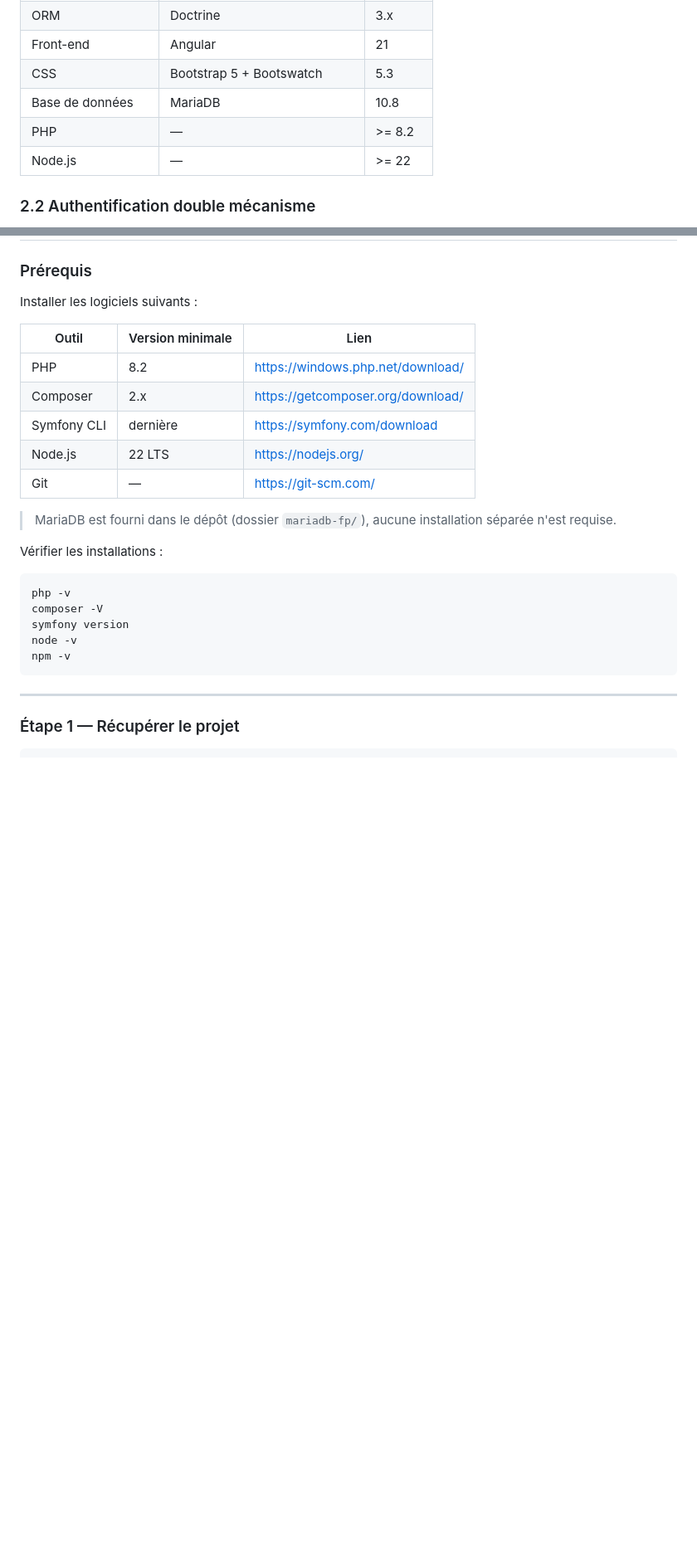
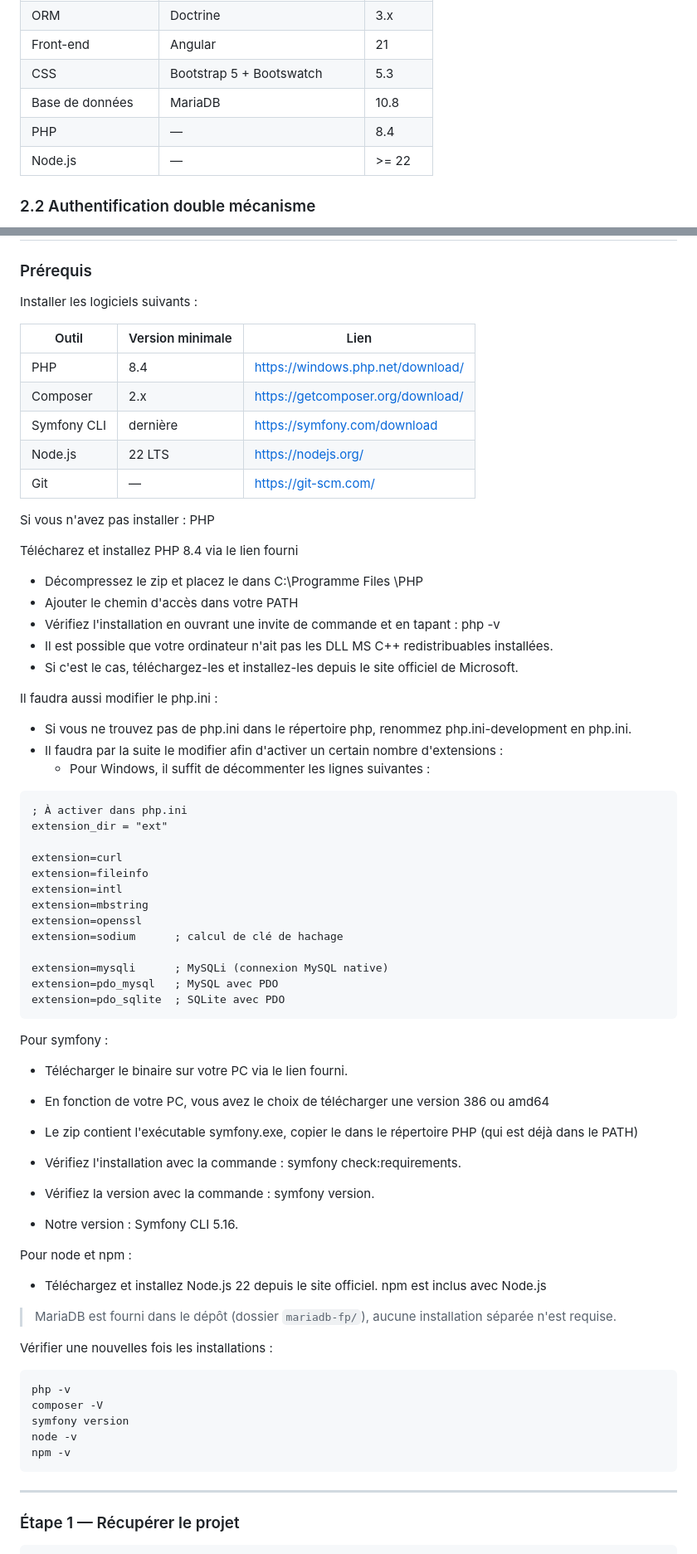
Before and after one commit to AchrafAmeri/S6.A.01-Symfony-Angular-Biblio, a Markdown page: Documentation/DocumentationTechnique.md, 2 parts joined by grey strips. Shown at 83% size. Rendered like a GitHub page; blank space fills up the shorter version.

Commit message:
Update PHP version requirement to 8.4 and enhance installation instructions

````diff
--- a/Documentation/DocumentationTechnique.md
+++ b/Documentation/DocumentationTechnique.md
@@ -79,7 +79,7 @@ mariadb-fp/                 MariaDB 10.8 portable (Windows)
 | Front-end | Angular | 21 |
 | CSS | Bootstrap 5 + Bootswatch | 5.3 |
 | Base de données | MariaDB | 10.8 |
-| PHP | — | >= 8.2 |
+| PHP | — |  8.4 |
 | Node.js | — | >= 22 |
 
 ### 2.2 Authentification double mécanisme
@@ -167,15 +167,60 @@ Installer les logiciels suivants :
 
 | Outil | Version minimale | Lien |
 |-------|-----------------|------|
-| PHP | 8.2 | https://windows.php.net/download/ |
+| PHP | 8.4 | https://windows.php.net/download/ |
 | Composer | 2.x | https://getcomposer.org/download/ |
 | Symfony CLI | dernière | https://symfony.com/download |
 | Node.js | 22 LTS | https://nodejs.org/ |
 | Git | — | https://git-scm.com/ |
 
+Si vous n'avez pas installer : PHP
+
+Télécharez et installez PHP 8.4 via le lien fourni
+
+- Décompressez le zip et placez le dans C:\Programme Files \PHP
+- Ajouter le chemin d'accès dans votre PATH
+- Vérifiez l'installation en ouvrant une invite de commande et en tapant : php -v
+ - Il est possible que votre ordinateur n'ait pas les DLL MS C++ redistribuables installées.
+ - Si c'est le cas, téléchargez-les et installez-les depuis le site officiel de Microsoft.
+
+Il faudra aussi modifier le php.ini :
+
+- Si vous ne trouvez pas de php.ini dans le répertoire php, renommez php.ini-development en php.ini.
+- Il faudra par la suite le modifier afin d'activer un certain nombre d'extensions :
+  - Pour Windows, il suffit de décommenter les lignes suivantes :
+
+```
+; À activer dans php.ini
+extension_dir = "ext"
+
+extension=curl
+extension=fileinfo
+extension=intl
+extension=mbstring
+extension=openssl
+extension=sodium      ; calcul de clé de hachage
+
+extension=mysqli      ; MySQLi (connexion MySQL native)
+extension=pdo_mysql   ; MySQL avec PDO
+extension=pdo_sqlite  ; SQLite avec PDO
+```
+Pour symfony :
+
+- Télécharger le binaire sur votre PC via le lien fourni.
+- En fonction de votre PC, vous avez le choix de télécharger une version 386 ou amd64
+- Le zip contient l'exécutable symfony.exe, copier le dans le répertoire PHP (qui est déjà dans le PATH)
+
+- Vérifiez l'installation avec la commande : symfony check:requirements.
+- Vérifiez la version avec la commande : symfony version.
+ - Notre version : Symfony CLI 5.16.
+
+Pour node et npm :
+
+- Téléchargez et installez Node.js 22 depuis le site officiel. npm est inclus avec Node.js
+
 > MariaDB est fourni dans le dépôt (dossier `mariadb-fp/`), aucune installation séparée n'est requise.
 
-Vérifier les installations :
+Vérifier une nouvelles fois les installations :
 
 ```bash
 php -v
````
